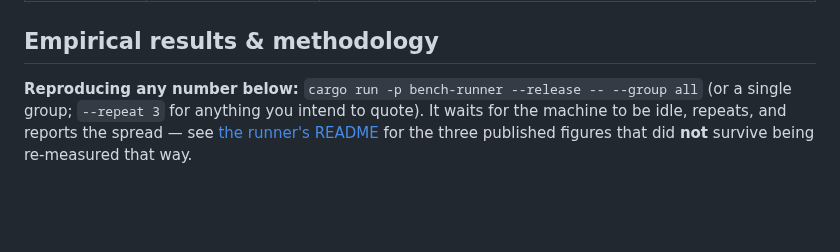
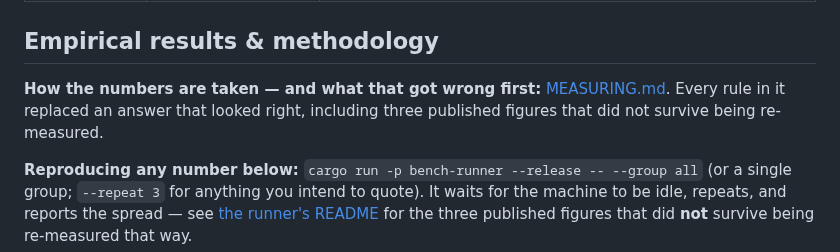
Before and after one commit to OrlandoLuque/vectorial-hash-kit, a Markdown page: docs/INDEX.md, the part around the change. Rendered like a GitHub page; blank space fills up the shorter version.

```diff
--- a/docs/INDEX.md
+++ b/docs/INDEX.md
@@ -21,6 +21,10 @@ This file is the map; everything else is one click away.
 | [`vectorial-hash-demos`](../crates/vectorial-hash-demos/README.md) | Runnable demos (visual + console + headless) | Console end-to-end pipeline, the live macroquad critters demo (binary / quadtree / dual mode), and `critters_headless` — the same deterministic sim core without a window, reporting per-operation statistics |
 
 ## Empirical results & methodology
+
+**How the numbers are taken — and what that got wrong first:**
+[MEASURING.md](MEASURING.md). Every rule in it replaced an answer that looked right,
+including three published figures that did not survive being re-measured.
 
 **Reproducing any number below:** `cargo run -p bench-runner --release -- --group all`
 (or a single group; `--repeat 3` for anything you intend to quote). It waits for the
```
Also changed, not shown: crates/bench-runner/README.md (+3 -0 lines), docs/MEASURING.md (added, +159 -0 lines).
